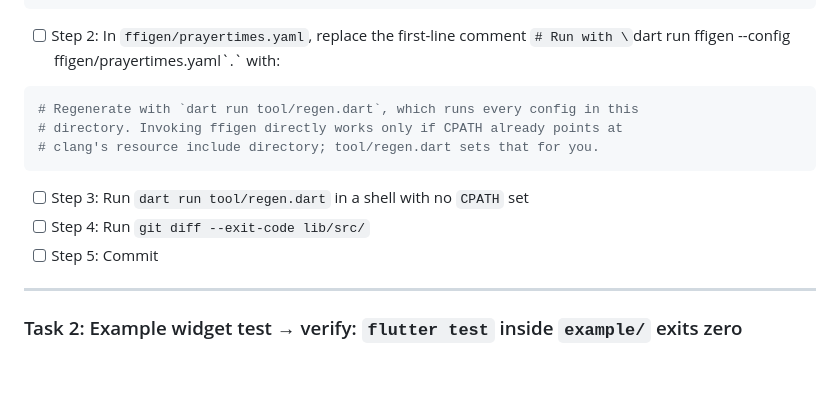
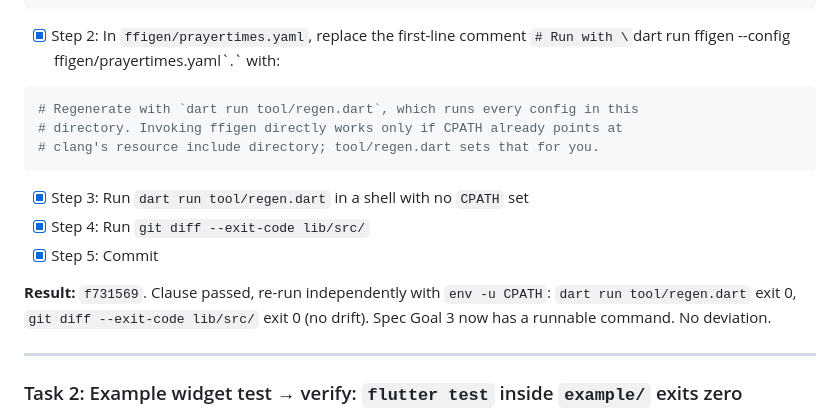
Before and after one commit to muslimtify-org/libmuslim-dart, a Markdown page: docs/plans/2026-08-15-prayertimes-ffi-followup.md, the part around one of its changes. Drawn GitHub-style; blank space fills up the shorter version.

Commit message:
plan: tick follow-up Task 1

````diff
--- a/docs/plans/2026-08-15-prayertimes-ffi-followup.md
+++ b/docs/plans/2026-08-15-prayertimes-ffi-followup.md
@@ -84,16 +84,18 @@ Future<void> main() async {
 }
 ```
 
-- [ ] Step 2: In `ffigen/prayertimes.yaml`, replace the first-line comment `# Run with \`dart run ffigen --config ffigen/prayertimes.yaml\`.` with:
+- [x] Step 2: In `ffigen/prayertimes.yaml`, replace the first-line comment `# Run with \`dart run ffigen --config ffigen/prayertimes.yaml\`.` with:
 ```yaml
 # Regenerate with `dart run tool/regen.dart`, which runs every config in this
 # directory. Invoking ffigen directly works only if CPATH already points at
 # clang's resource include directory; tool/regen.dart sets that for you.
 ```
 
-- [ ] Step 3: Run `dart run tool/regen.dart` in a shell with no `CPATH` set
-- [ ] Step 4: Run `git diff --exit-code lib/src/`
-- [ ] Step 5: Commit
+- [x] Step 3: Run `dart run tool/regen.dart` in a shell with no `CPATH` set
+- [x] Step 4: Run `git diff --exit-code lib/src/`
+- [x] Step 5: Commit
+
+**Result:** `f731569`. Clause passed, re-run independently with `env -u CPATH`: `dart run tool/regen.dart` exit 0, `git diff --exit-code lib/src/` exit 0 (no drift). Spec Goal 3 now has a runnable command. No deviation.
 
 ---
 
````
Also changed, not shown: other parts of docs/plans/2026-08-15-prayertimes-ffi-followup.md (+1 -1 lines).
